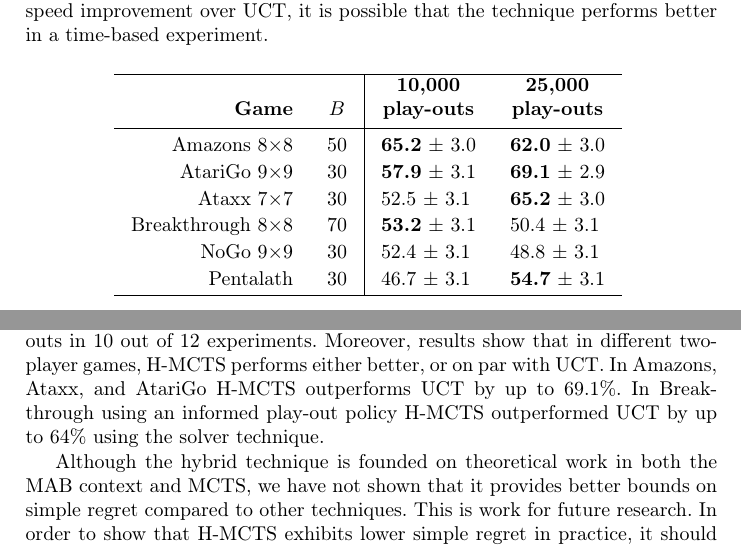
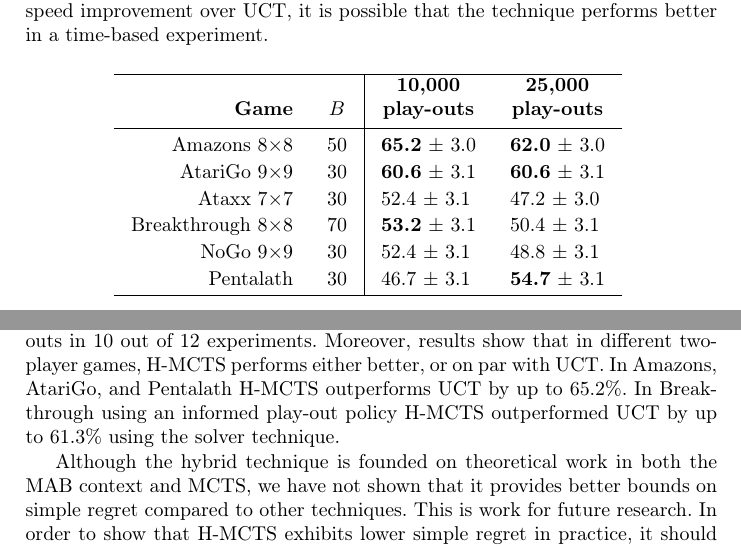
Before and after one commit to tpepels/Papers, a LaTeX paper (hybrid/h-mcts.tex): two parts of pages 12 and 14 of 15, joined at a grey line, cut so that both start at the same text. Compiled offline with pdfLaTeX.

Commit message:
chaanges

```diff
--- a/hybrid/h-mcts.tex
+++ b/hybrid/h-mcts.tex
@@ -288,8 +288,8 @@ For each table, the results are shown with respect to the first algorithm mentio
 \cline{1-4}
 \multicolumn{2}{c|}{} \\ [-3mm]
 Amazons 8$\times$8 &\multicolumn{1}{l|}{50}			& {\bf{65.2}} $\pm$ 3.0 		& {\bf{62.0}} $\pm$ 3.0 		\\ [.5mm]
-AtariGo 9$\times$9 &\multicolumn{1}{l|}{30} 		& {\bf{57.9}} $\pm$ 3.1 		& {\bf{69.1}} $\pm$ 2.9 		\\ [.5mm]
-Ataxx 7$\times$7 &\multicolumn{1}{l|}{30} 			& 52.5 $\pm$ 3.1				& {\bf{65.2}} $\pm$ 3.0 		\\ [.5mm]
+AtariGo 9$\times$9 &\multicolumn{1}{l|}{30} 		& {\bf{60.6}} $\pm$ 3.1 		& {\bf{60.6}} $\pm$ 3.1		\\ [.5mm]
+Ataxx 7$\times$7 &\multicolumn{1}{l|}{30} 			& 52.4 $\pm$ 3.1				& 47.2 $\pm$ 3.0 		\\ [.5mm]
 Breakthrough 8$\times$8 &\multicolumn{1}{l|}{70}	& {\bf{53.2}} $\pm$ 3.1			& 50.4 $\pm$ 3.1 				\\ [.5mm]
 NoGo 9$\times$9 &\multicolumn{1}{l|}{30} 			& 52.4 $\pm$ 3.1				& 48.8 $\pm$ 3.1 				\\ [.5mm]
 Pentalath &\multicolumn{1}{l|}{30} 		  			& 46.7 $\pm$ 3.1				& {\bf{54.7}} $\pm$ 3.1			\\ [.5mm]
@@ -387,7 +387,7 @@ The second part of Table~\ref{tab:uct_hmcts-s-h} shows results for matches playe
 \label{sec:concl}
 In this paper an MCTS technique is presented based on the results of research in regret theory. The conclusions of the research performed in \cite{Bubeck11Pure} were interpreted into the form of a Hybrid MCTS technique (H-MCTS). Based on minimizing simple regret near the root, where the overall budget is high, and cumulative regret deeper in the tree~\cite{tolpin2012mcts}. Depending on the available budget during search H-MCTS' simple regret tree can expand deeper to provide  better bounds on simple regret on the best replies of its rooted subtrees. The simple regret tree is traversed using SHOT~\cite{Cazenave14SHOT}. H-MCTS requires beforehand knowledge of the available play-out budget and therefore cannot be terminated at any time to provide a recommendation. In tournament-play, when search time is strictly limited, an approximation of the number of simulations per second can be used to determine the available play-out budget.
 
-H-MCTS performed better against SHOT given the same allocation of play-outs in 10 out of 12 experiments. Moreover, results show that in different two-player games, H-MCTS performs either better, or on par with UCT. In Amazons, Ataxx, and AtariGo H-MCTS outperforms UCT by up to 69.1\%. In Breakthrough using an informed play-out policy H-MCTS outperformed UCT by up to 64\% using the solver technique.
+H-MCTS performed better against SHOT given the same allocation of play-outs in 10 out of 12 experiments. Moreover, results show that in different two-player games, H-MCTS performs either better, or on par with UCT. In Amazons, AtariGo, and Pentalath H-MCTS outperforms UCT by up to 65.2\%. In Breakthrough using an informed play-out policy H-MCTS outperformed UCT by up to 61.3\% using the solver technique.
 
 Although the hybrid technique is founded on theoretical work in both the MAB context and MCTS, we have not shown that it provides better bounds on simple regret compared to other techniques. This is work for future research. In order to show that H-MCTS exhibits lower simple regret in practice, it should be validated in smaller, proven games for which the game-theoretic value of each action is known. Moreover, investigation is required regarding the effects of the budget limit $B$ in relation to the total allocated number of play-outs, and the interrelation between H-MCTS' $B$, and UCT's $C$ constant. In the experiments presented in this paper, both were fixed per game, rather than per experiment. Finally, the speed benefits of H-MCTS, combined with parallelization is open to investigation. H-MCTS can be parallelized efficiently by dividing budgets in the simple regret tree over multiple threads~\cite{Cazenave14SHOT}.
 
```
